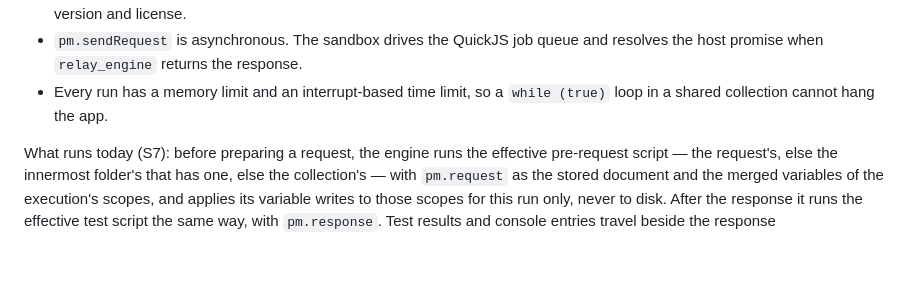
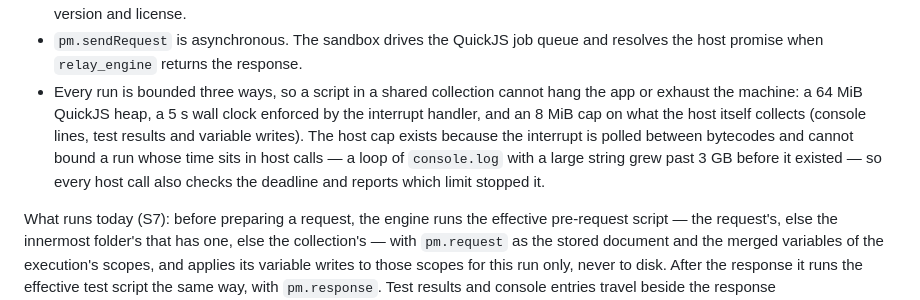
Before and after one commit to 0xErwin1/relay, a Markdown page: ARCHITECTURE.md, the part around the change. Rendered like a GitHub page; blank space fills up the shorter version.

Commit message:
docs: state the sandbox limits that keep a script bounded

```diff
--- a/ARCHITECTURE.md
+++ b/ARCHITECTURE.md
@@ -398,8 +398,13 @@ allows it and without one otherwise.
   license.
 - `pm.sendRequest` is asynchronous. The sandbox drives the QuickJS job queue and resolves the
   host promise when `relay_engine` returns the response.
-- Every run has a memory limit and an interrupt-based time limit, so a `while (true)` loop in a
-  shared collection cannot hang the app.
+- Every run is bounded three ways, so a script in a shared collection cannot hang the app or
+  exhaust the machine: a 64 MiB QuickJS heap, a 5 s wall clock enforced by the interrupt
+  handler, and an 8 MiB cap on what the host itself collects (console lines, test results and
+  variable writes). The host cap exists because the interrupt is polled between bytecodes and
+  cannot bound a run whose time sits in host calls — a loop of `console.log` with a large
+  string grew past 3 GB before it existed — so every host call also checks the deadline and
+  reports which limit stopped it.
 
 What runs today (S7): before preparing a request, the engine runs the effective pre-request
 script — the request's, else the innermost folder's that has one, else the collection's — with
```
